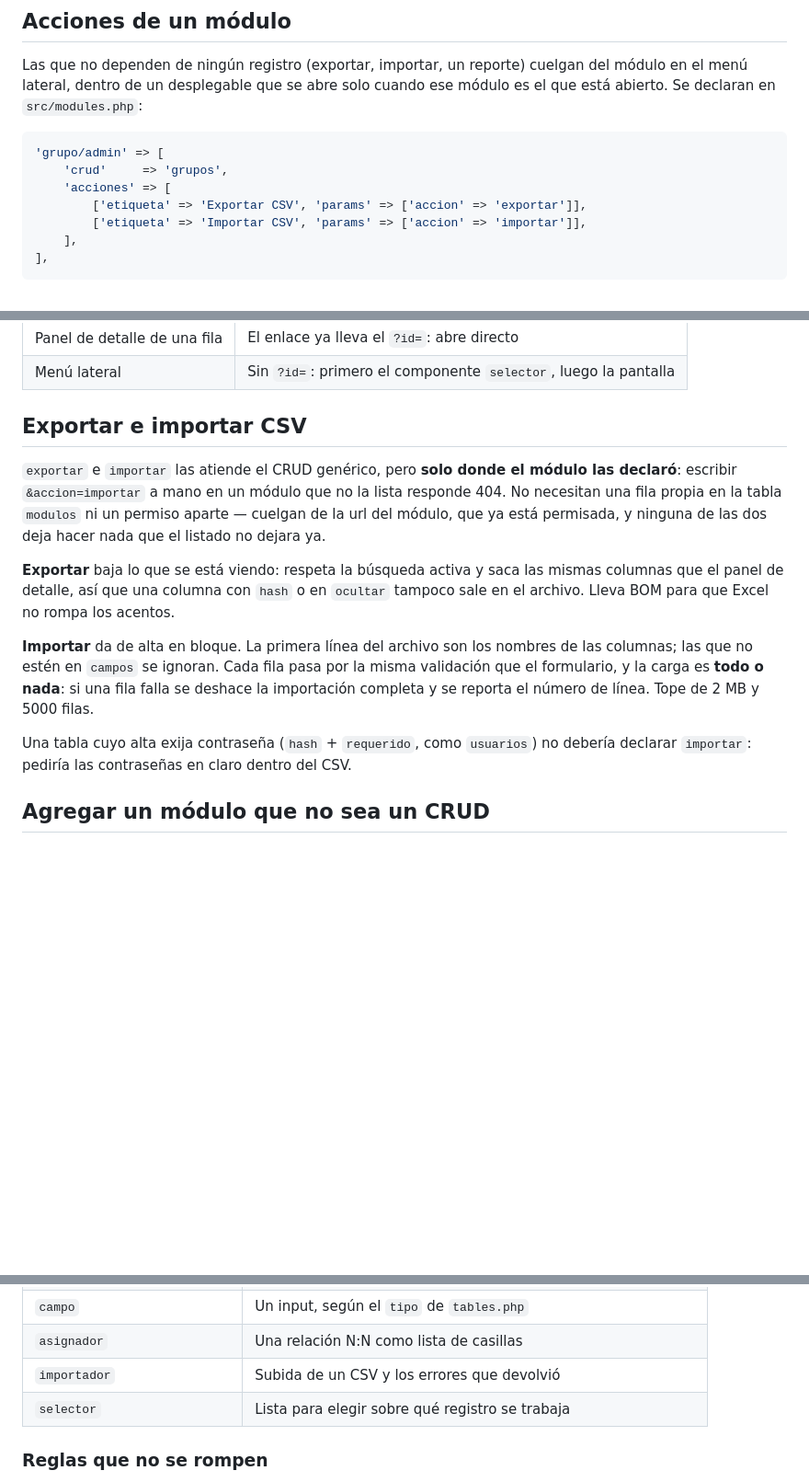
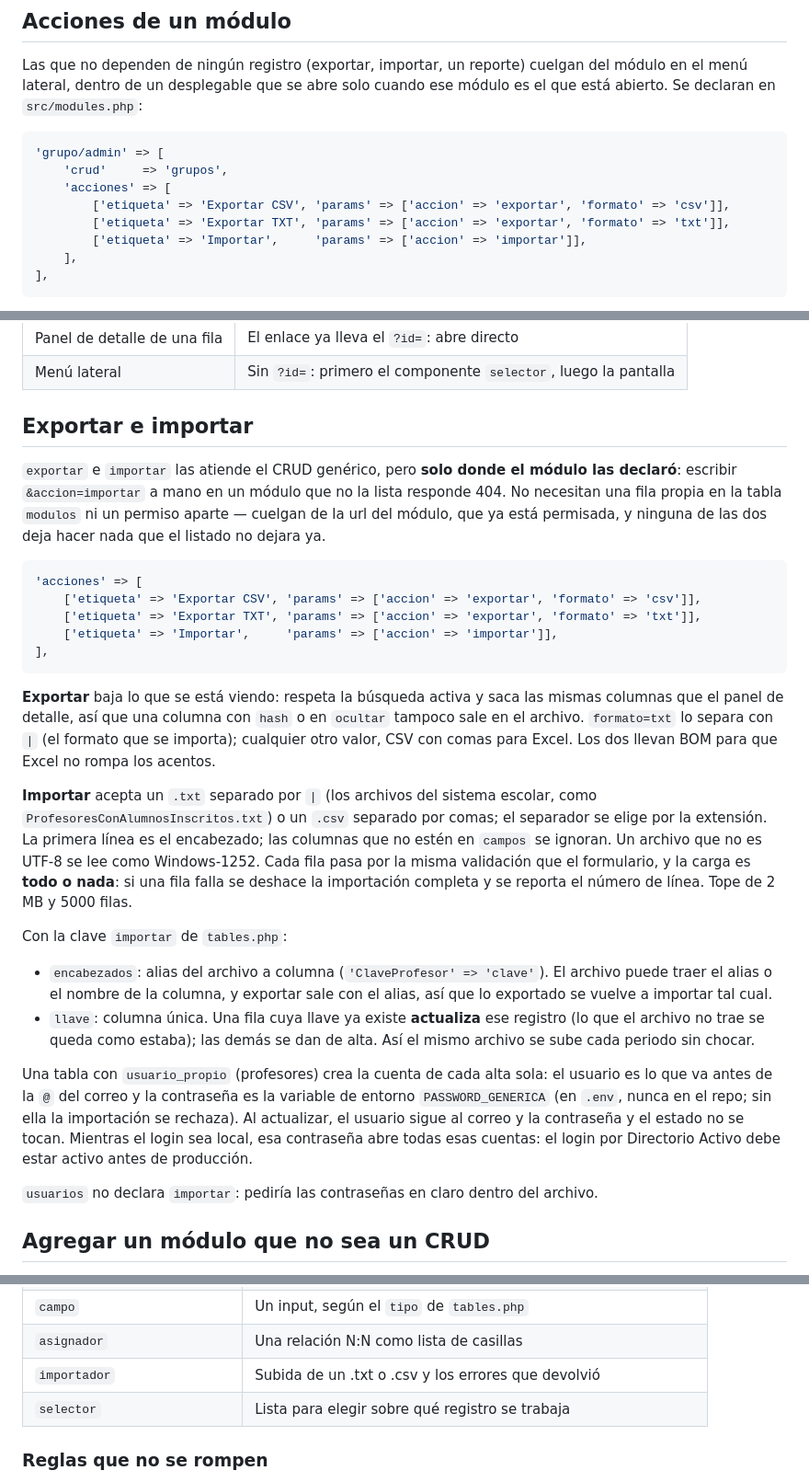
Before and after one commit to Manzamichi/evaluacion-docente, a Markdown page: README.md, 3 parts joined by grey strips. Shown at 92% size. GitHub-like rendering; blank space fills up the shorter version.

Commit message:
docs(readme): document txt import and export formats

````diff
--- a/README.md
+++ b/README.md
@@ -218,8 +218,9 @@ ese módulo es el que está abierto. Se declaran en `src/modules.php`:
 'grupo/admin' => [
     'crud'     => 'grupos',
     'acciones' => [
-        ['etiqueta' => 'Exportar CSV', 'params' => ['accion' => 'exportar']],
-        ['etiqueta' => 'Importar CSV', 'params' => ['accion' => 'importar']],
+        ['etiqueta' => 'Exportar CSV', 'params' => ['accion' => 'exportar', 'formato' => 'csv']],
+        ['etiqueta' => 'Exportar TXT', 'params' => ['accion' => 'exportar', 'formato' => 'txt']],
+        ['etiqueta' => 'Importar',     'params' => ['accion' => 'importar']],
     ],
 ],
 ```
@@ -239,7 +240,7 @@ destino, según con qué se llegue:
 | Panel de detalle de una fila | El enlace ya lleva el `?id=`: abre directo |
 | Menú lateral | Sin `?id=`: primero el componente `selector`, luego la pantalla |
 
-## Exportar e importar CSV
+## Exportar e importar
 
 `exportar` e `importar` las atiende el CRUD genérico, pero **solo donde el módulo
 las declaró**: escribir `&accion=importar` a mano en un módulo que no la lista
@@ -247,19 +248,46 @@ responde 404. No necesitan una fila propia en la tabla `modulos` ni un permiso
 aparte — cuelgan de la url del módulo, que ya está permisada, y ninguna de las
 dos deja hacer nada que el listado no dejara ya.
 
+```php
+'acciones' => [
+    ['etiqueta' => 'Exportar CSV', 'params' => ['accion' => 'exportar', 'formato' => 'csv']],
+    ['etiqueta' => 'Exportar TXT', 'params' => ['accion' => 'exportar', 'formato' => 'txt']],
+    ['etiqueta' => 'Importar',     'params' => ['accion' => 'importar']],
+],
+```
+
 **Exportar** baja lo que se está viendo: respeta la búsqueda activa y saca las
 mismas columnas que el panel de detalle, así que una columna con `hash` o en
-`ocultar` tampoco sale en el archivo. Lleva BOM para que Excel no rompa los
-acentos.
+`ocultar` tampoco sale en el archivo. `formato=txt` lo separa con `|` (el
+formato que se importa); cualquier otro valor, CSV con comas para Excel. Los dos
+llevan BOM para que Excel no rompa los acentos.
 
-**Importar** da de alta en bloque. La primera línea del archivo son los nombres
-de las columnas; las que no estén en `campos` se ignoran. Cada fila pasa por la
-misma validación que el formulario, y la carga es **todo o nada**: si una fila
-falla se deshace la importación completa y se reporta el número de línea. Tope
-de 2 MB y 5000 filas.
+**Importar** acepta un `.txt` separado por `|` (los archivos del sistema escolar,
+como `ProfesoresConAlumnosInscritos.txt`) o un `.csv` separado por comas; el
+separador se elige por la extensión. La primera línea es el encabezado; las
+columnas que no estén en `campos` se ignoran. Un archivo que no es UTF-8 se lee
+como Windows-1252. Cada fila pasa por la misma validación que el formulario, y la
+carga es **todo o nada**: si una fila falla se deshace la importación completa y
+se reporta el número de línea. Tope de 2 MB y 5000 filas.
 
-Una tabla cuyo alta exija contraseña (`hash` + `requerido`, como `usuarios`) no
-debería declarar `importar`: pediría las contraseñas en claro dentro del CSV.
+Con la clave `importar` de `tables.php`:
+
+- `encabezados`: alias del archivo a columna (`'ClaveProfesor' => 'clave'`). El
+  archivo puede traer el alias o el nombre de la columna, y exportar sale con el
+  alias, así que lo exportado se vuelve a importar tal cual.
+- `llave`: columna única. Una fila cuya llave ya existe **actualiza** ese
+  registro (lo que el archivo no trae se queda como estaba); las demás se dan de
+  alta. Así el mismo archivo se sube cada periodo sin chocar.
+
+Una tabla con `usuario_propio` (profesores) crea la cuenta de cada alta sola: el
+usuario es lo que va antes de la `@` del correo y la contraseña es la variable de
+entorno `PASSWORD_GENERICA` (en `.env`, nunca en el repo; sin ella la importación
+se rechaza). Al actualizar, el usuario sigue al correo y la contraseña y el estado
+no se tocan. Mientras el login sea local, esa contraseña abre todas esas cuentas:
+el login por Directorio Activo debe estar activo antes de producción.
+
+`usuarios` no declara `importar`: pediría las contraseñas en claro dentro del
+archivo.
 
 ## Agregar un módulo que no sea un CRUD
 
@@ -367,7 +395,7 @@ variable que "ya andaba por ahí".
 | `formulario` | Alta y edición; delega cada campo a `campo` |
 | `campo` | Un input, según el `tipo` de `tables.php` |
 | `asignador` | Una relación N:N como lista de casillas |
-| `importador` | Subida de un CSV y los errores que devolvió |
+| `importador` | Subida de un .txt o .csv y los errores que devolvió |
 | `selector` | Lista para elegir sobre qué registro se trabaja |
 
 ### Reglas que no se rompen
````
